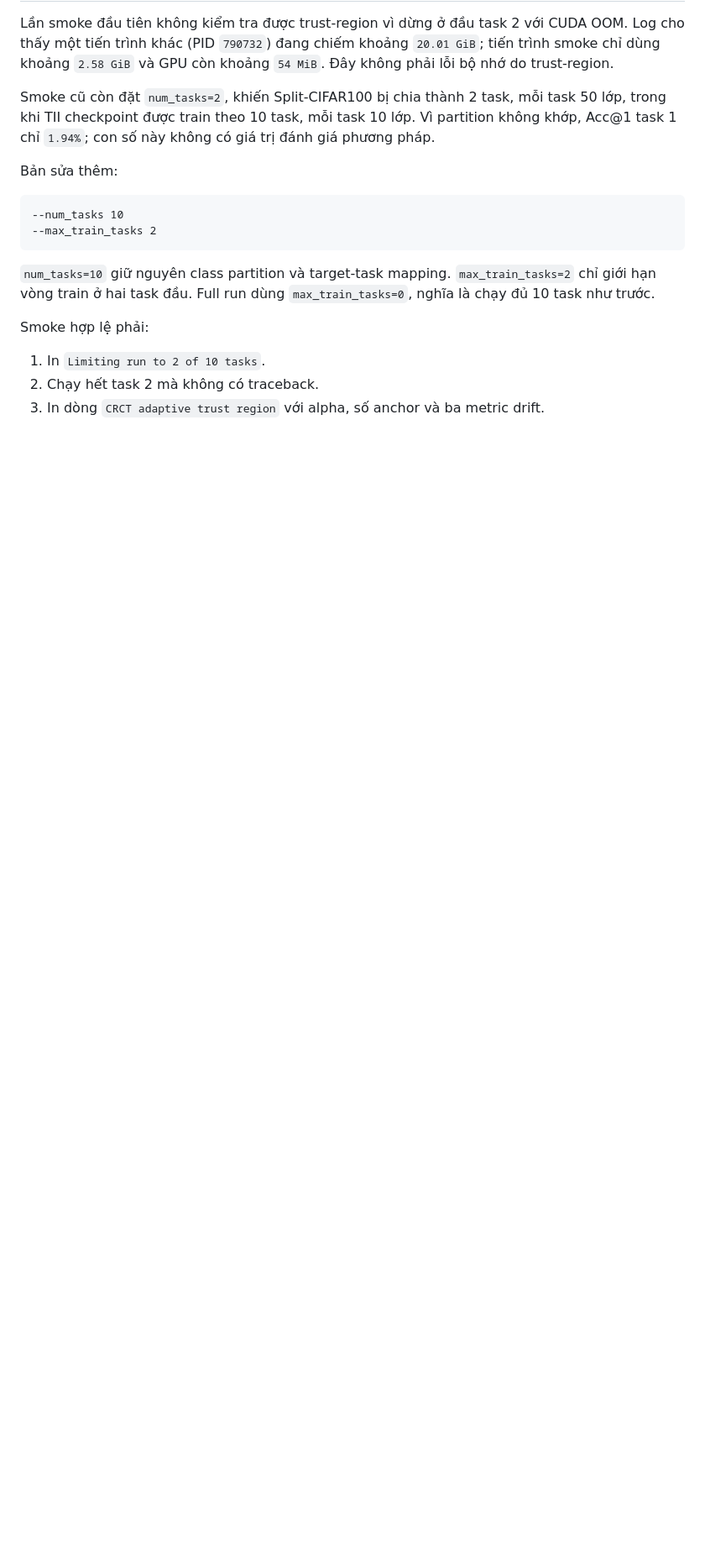
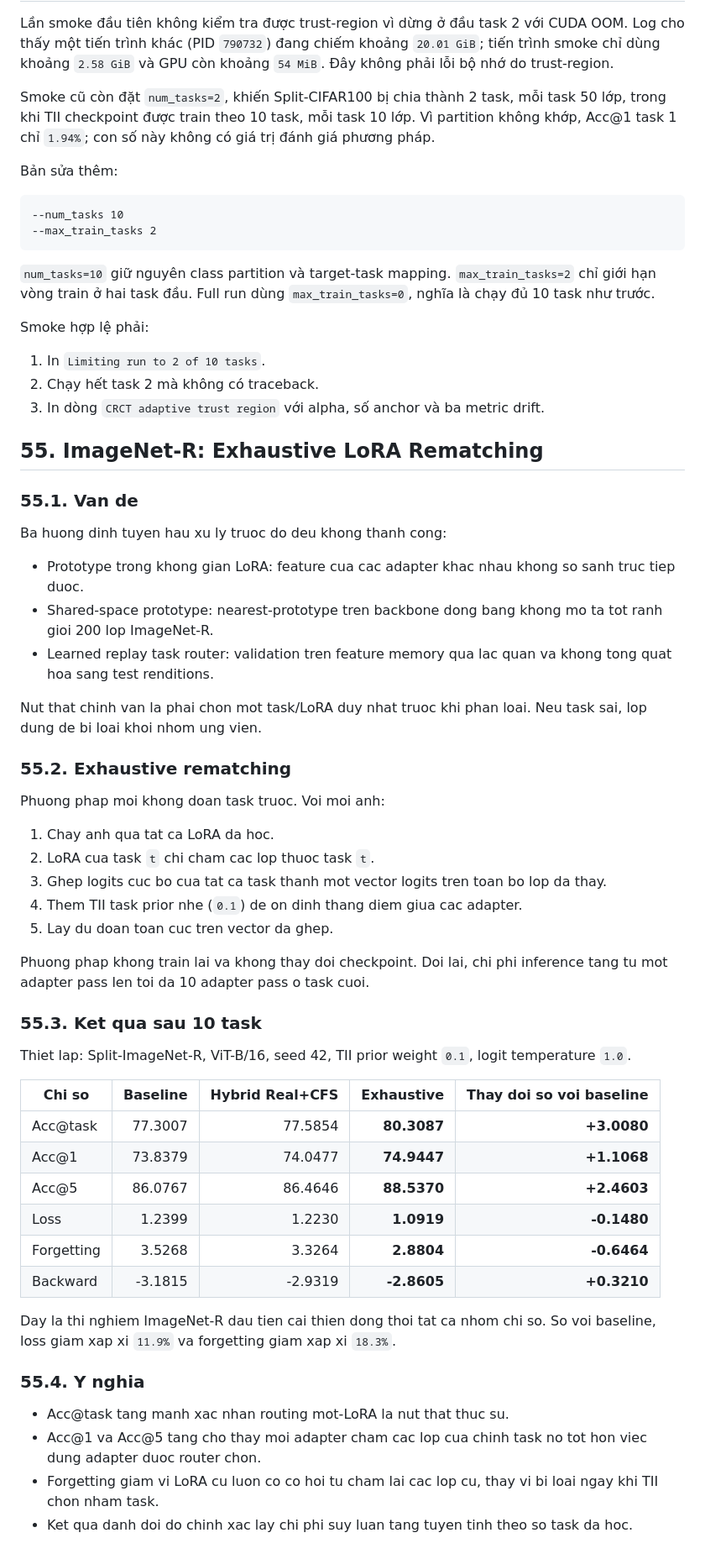
Before and after one commit to Truong140206/Hybrid_ReMatching, a Markdown page: EXPERIMENT_PROGRESS_VI.md, the part around the change. Shown at 84% size. Drawn GitHub-style; blank space fills up the shorter version.

Commit message:
record ImageNet-R exhaustive rematching results

```diff
--- a/EXPERIMENT_PROGRESS_VI.md
+++ b/EXPERIMENT_PROGRESS_VI.md
@@ -2129,3 +2129,50 @@ Smoke hợp lệ phải:
 1. In `Limiting run to 2 of 10 tasks`.
 2. Chạy hết task 2 mà không có traceback.
 3. In dòng `CRCT adaptive trust region` với alpha, số anchor và ba metric drift.
+
+
+## 55. ImageNet-R: Exhaustive LoRA Rematching
+
+### 55.1. Van de
+
+Ba huong dinh tuyen hau xu ly truoc do deu khong thanh cong:
+
+- Prototype trong khong gian LoRA: feature cua cac adapter khac nhau khong so sanh truc tiep duoc.
+- Shared-space prototype: nearest-prototype tren backbone dong bang khong mo ta tot ranh gioi 200 lop ImageNet-R.
+- Learned replay task router: validation tren feature memory qua lac quan va khong tong quat hoa sang test renditions.
+
+Nut that chinh van la phai chon mot task/LoRA duy nhat truoc khi phan loai. Neu task sai, lop dung de bi loai khoi nhom ung vien.
+
+### 55.2. Exhaustive rematching
+
+Phuong phap moi khong doan task truoc. Voi moi anh:
+
+1. Chay anh qua tat ca LoRA da hoc.
+2. LoRA cua task `t` chi cham cac lop thuoc task `t`.
+3. Ghep logits cuc bo cua tat ca task thanh mot vector logits tren toan bo lop da thay.
+4. Them TII task prior nhe (`0.1`) de on dinh thang diem giua cac adapter.
+5. Lay du doan toan cuc tren vector da ghep.
+
+Phuong phap khong train lai va khong thay doi checkpoint. Doi lai, chi phi inference tang tu mot adapter pass len toi da 10 adapter pass o task cuoi.
+
+### 55.3. Ket qua sau 10 task
+
+Thiet lap: Split-ImageNet-R, ViT-B/16, seed 42, TII prior weight `0.1`, logit temperature `1.0`.
+
+| Chi so | Baseline | Hybrid Real+CFS | Exhaustive | Thay doi so voi baseline |
+|---|---:|---:|---:|---:|
+| Acc@task | 77.3007 | 77.5854 | **80.3087** | **+3.0080** |
+| Acc@1 | 73.8379 | 74.0477 | **74.9447** | **+1.1068** |
+| Acc@5 | 86.0767 | 86.4646 | **88.5370** | **+2.4603** |
+| Loss | 1.2399 | 1.2230 | **1.0919** | **-0.1480** |
+| Forgetting | 3.5268 | 3.3264 | **2.8804** | **-0.6464** |
+| Backward | -3.1815 | -2.9319 | **-2.8605** | **+0.3210** |
+
+Day la thi nghiem ImageNet-R dau tien cai thien dong thoi tat ca nhom chi so. So voi baseline, loss giam xap xi `11.9%` va forgetting giam xap xi `18.3%`.
+
+### 55.4. Y nghia
+
+- Acc@task tang manh xac nhan routing mot-LoRA la nut that thuc su.
+- Acc@1 va Acc@5 tang cho thay moi adapter cham cac lop cua chinh task no tot hon viec dung adapter duoc router chon.
+- Forgetting giam vi LoRA cu luon co co hoi tu cham lai cac lop cu, thay vi bi loai ngay khi TII chon nham task.
+- Ket qua danh doi do chinh xac lay chi phi suy luan tang tuyen tinh theo so task da hoc.
```
